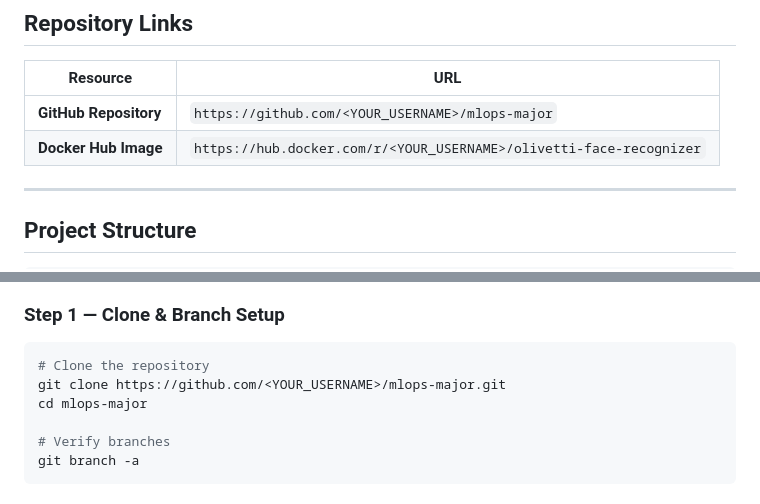
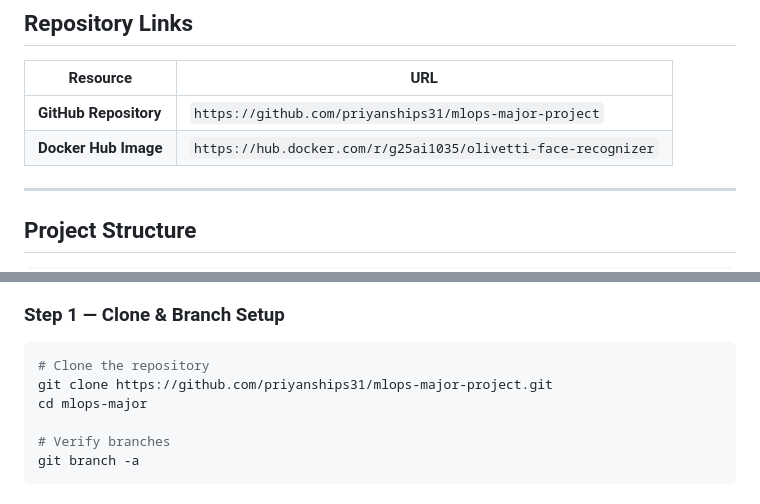
Before and after one commit to priyanships31/mlops-major-project, a Markdown page: README.md, 2 parts joined by grey strips. Drawn GitHub-style.

Commit message:
Update repository links and Docker Hub image references

````diff
--- a/README.md
+++ b/README.md
@@ -9,8 +9,8 @@
 
 | Resource | URL |
 |----------|-----|
-| **GitHub Repository** | `https://github.com/<YOUR_USERNAME>/mlops-major` |
-| **Docker Hub Image** | `https://hub.docker.com/r/<YOUR_USERNAME>/olivetti-face-recognizer` |
+| **GitHub Repository** | `https://github.com/priyanships31/mlops-major-project` |
+| **Docker Hub Image**  | `https://hub.docker.com/r/g25ai1035/olivetti-face-recognizer` |
 
 ---
 
@@ -55,7 +55,7 @@ mlops-major/
 
 ```bash
 # Clone the repository
-git clone https://github.com/<YOUR_USERNAME>/mlops-major.git
+git clone https://github.com/priyanships31/mlops-major-project.git
 cd mlops-major
 
 # Verify branches
````
Also changed, not shown: other parts of README.md (+2 -2 lines).
